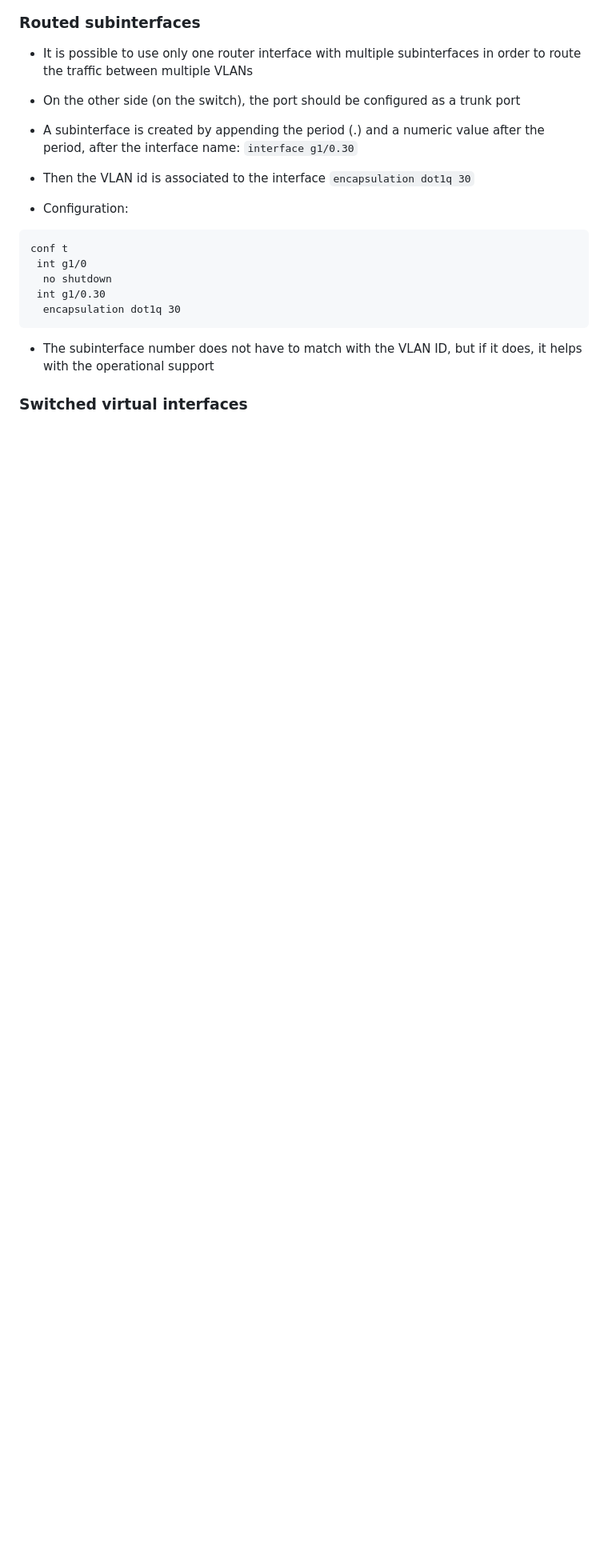
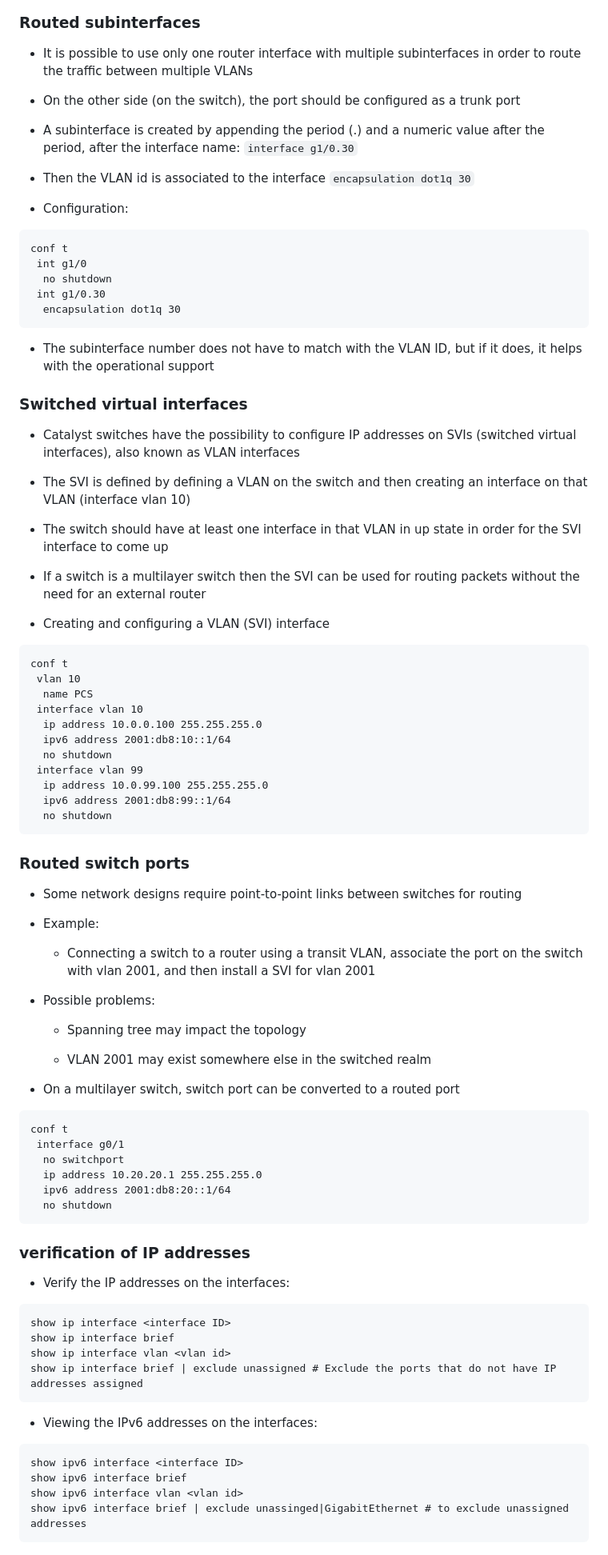
Before and after one commit to mariusavram123/cisco-notes, a Markdown page: ENCOR/CCNP-encor-l2-l3-forwarding.md, the part around one of its changes. Shown at 80% size. GitHub-like rendering; blank space fills up the shorter version.

````diff
--- a/CCNP-encor-l2-l3-forwarding.md
+++ b/ENCOR/CCNP-encor-l2-l3-forwarding.md
@@ -271,3 +273,72 @@ conf t
 - The subinterface number does not have to match with the VLAN ID, but if it does, it helps with the operational support
 
 ### Switched virtual interfaces
+
+- Catalyst switches have the possibility to configure IP addresses on SVIs (switched virtual interfaces), also known as VLAN interfaces
+
+- The SVI is defined by defining a VLAN on the switch and then creating an interface on that VLAN (interface vlan 10)
+
+- The switch should have at least one interface in that VLAN in up state in order for the SVI interface to come up
+
+- If a switch is a multilayer switch then the SVI can be used for routing packets without the need for an external router
+
+- Creating and configuring a VLAN (SVI) interface
+
+```
+conf t
+ vlan 10
+  name PCS
+ interface vlan 10
+  ip address 10.0.0.100 255.255.255.0
+  ipv6 address 2001:db8:10::1/64
+  no shutdown
+ interface vlan 99
+  ip address 10.0.99.100 255.255.255.0
+  ipv6 address 2001:db8:99::1/64
+  no shutdown
+```
+
+### Routed switch ports
+
+- Some network designs require point-to-point links between switches for routing
+
+- Example:
+
+    - Connecting a switch to a router using a transit VLAN, associate the port on the switch with vlan 2001, and then install a SVI for vlan 2001
+
+- Possible problems:
+
+    - Spanning tree may impact the topology
+
+    - VLAN 2001 may exist somewhere else in the switched realm
+
+- On a multilayer switch, switch port can be converted to a routed port
+
+```
+conf t
+ interface g0/1
+  no switchport
+  ip address 10.20.20.1 255.255.255.0
+  ipv6 address 2001:db8:20::1/64
+  no shutdown
+```
+
+### verification of IP addresses
+
+- Verify the IP addresses on the interfaces:
+
+```
+show ip interface <interface ID>
+show ip interface brief
+show ip interface vlan <vlan id>
+show ip interface brief | exclude unassigned # Exclude the ports that do not have IP addresses assigned
+```
+
+- Viewing the IPv6 addresses on the interfaces:
+
+```
+show ipv6 interface <interface ID>
+show ipv6 interface brief
+show ipv6 interface vlan <vlan id>
+show ipv6 interface brief | exclude unassinged|GigabitEthernet # to exclude unassigned addresses
+```
````
Also changed, not shown: other parts of ENCOR/CCNP-encor-l2-l3-forwarding.md (+2 -0 lines), ENCOR/CCNP-encor-forwarding-architectures.md (added, +17 -0 lines), ENCOR/l3forwarding-topology.png (renamed from l3forwarding-topology.png).
